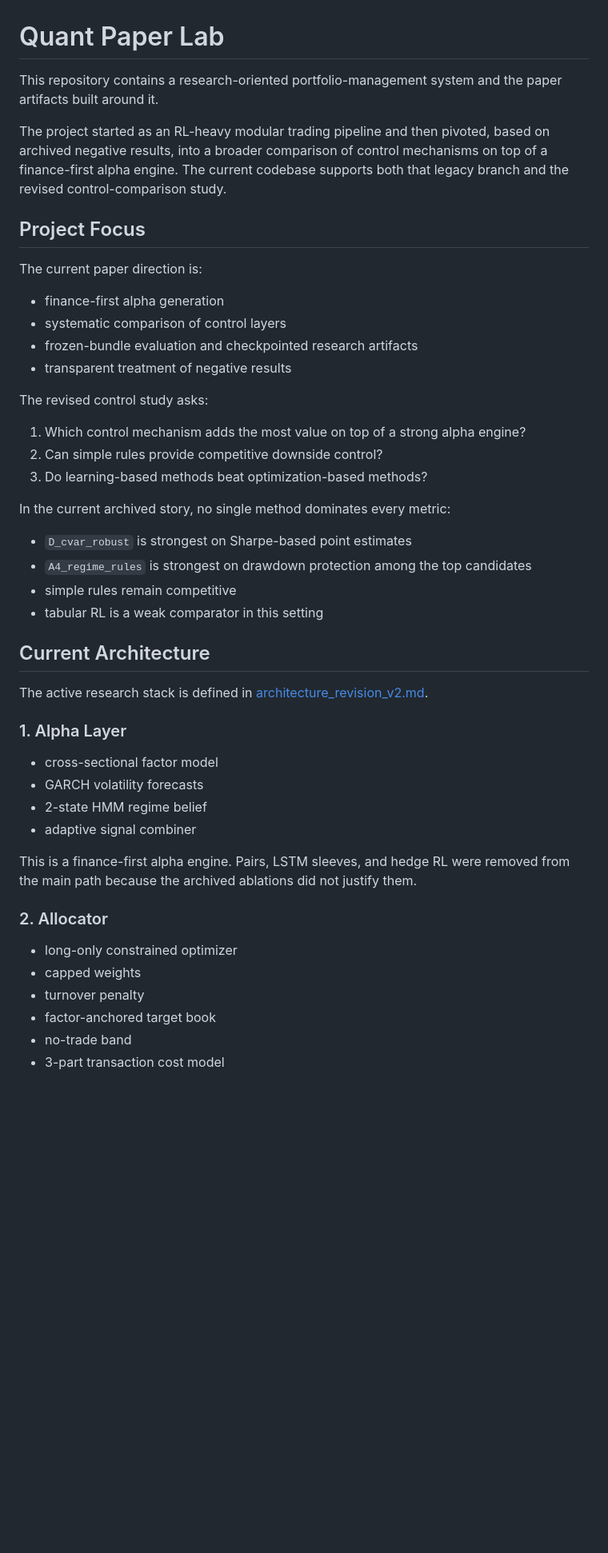
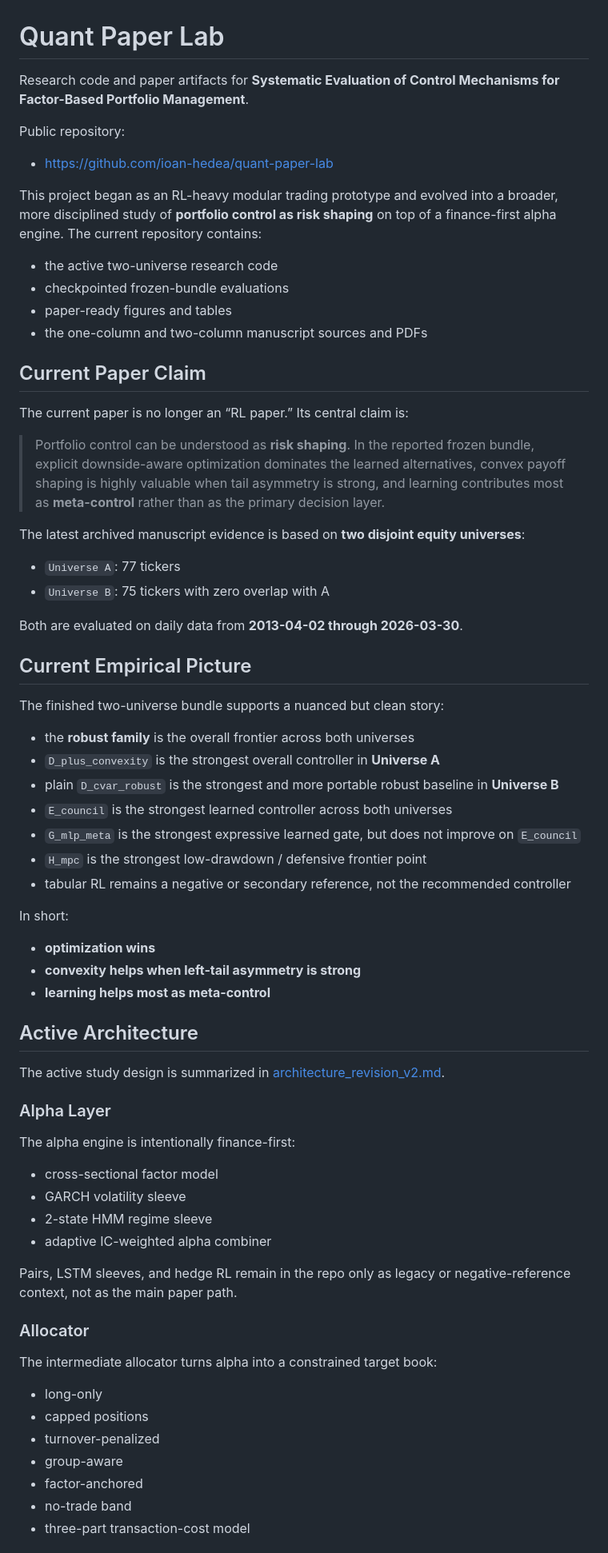
Before and after one commit to ioan-hedea/quant-paper-lab, a Markdown page: README.md, the part around one of its changes. Shown at 80% size. Drawn GitHub-style; blank space fills up the shorter version.

```diff
--- a/README.md
+++ b/README.md
@@ -1,50 +1,72 @@
 # Quant Paper Lab
 
-This repository contains a research-oriented portfolio-management system and the paper artifacts built around it.
+Research code and paper artifacts for **Systematic Evaluation of Control Mechanisms for Factor-Based Portfolio Management**.
 
-The project started as an RL-heavy modular trading pipeline and then pivoted, based on archived negative results, into a broader comparison of control mechanisms on top of a finance-first alpha engine. The current codebase supports both that legacy branch and the revised control-comparison study.
+Public repository:
+- <https://github.com/ioan-hedea/quant-paper-lab>
 
-## Project Focus
+This project began as an RL-heavy modular trading prototype and evolved into a broader, more disciplined study of **portfolio control as risk shaping** on top of a finance-first alpha engine. The current repository contains:
 
-The current paper direction is:
+- the active two-universe research code
+- checkpointed frozen-bundle evaluations
+- paper-ready figures and tables
+- the one-column and two-column manuscript sources and PDFs
 
-- finance-first alpha generation
-- systematic comparison of control layers
-- frozen-bundle evaluation and checkpointed research artifacts
-- transparent treatment of negative results
+## Current Paper Claim
 
-The revised control study asks:
+The current paper is no longer an “RL paper.” Its central claim is:
 
-1. Which control mechanism adds the most value on top of a strong alpha engine?
-2. Can simple rules provide competitive downside control?
-3. Do learning-based methods beat optimization-based methods?
+> Portfolio control can be understood as **risk shaping**. In the reported frozen bundle, explicit downside-aware optimization dominates the learned alternatives, convex payoff shaping is highly valuable when tail asymmetry is strong, and learning contributes most as **meta-control** rather than as the primary decision layer.
 
-In the current archived story, no single method dominates every metric:
+The latest archived manuscript evidence is based on **two disjoint equity universes**:
 
-- `D_cvar_robust` is strongest on Sharpe-based point estimates
-- `A4_regime_rules` is strongest on drawdown protection among the top candidates
-- simple rules remain competitive
-- tabular RL is a weak comparator in this setting
+- `Universe A`: 77 tickers
+- `Universe B`: 75 tickers with zero overlap with A
 
-## Current Architecture
+Both are evaluated on daily data from **2013-04-02 through 2026-03-30**.
 
-The active research stack is defined in [architecture_revision_v2.md](architecture_revision_v2.md).
+## Current Empirical Picture
 
-### 1. Alpha Layer
+The finished two-universe bundle supports a nuanced but clean story:
+
+- the **robust family** is the overall frontier across both universes
+- `D_plus_convexity` is the strongest overall controller in **Universe A**
+- plain `D_cvar_robust` is the strongest and more portable robust baseline in **Universe B**
+- `E_council` is the strongest learned controller across both universes
+- `G_mlp_meta` is the strongest expressive learned gate, but does not improve on `E_council`
+- `H_mpc` is the strongest low-drawdown / defensive frontier point
+- tabular RL remains a negative or secondary reference, not the recommended controller
+
+In short:
+
+- **optimization wins**
+- **convexity helps when left-tail asymmetry is strong**
+- **learning helps most as meta-control**
+
+## Active Architecture
+
+The active study design is summarized in [architecture_revision_v2.md](architecture_revision_v2.md).
+
+### Alpha Layer
+
+The alpha engine is intentionally finance-first:
 
 - cross-sectional factor model
-- GARCH volatility forecasts
-- 2-state HMM regime belief
-- adaptive signal combiner
+- GARCH volatility sleeve
+- 2-state HMM regime sleeve
+- adaptive IC-weighted alpha combiner
 
-This is a finance-first alpha engine. Pairs, LSTM sleeves, and hedge RL were removed from the main path because the archived ablations did not justify them.
+Pairs, LSTM sleeves, and hedge RL remain in the repo only as legacy or negative-reference context, not as the main paper path.
 
-### 2. Allocator
+### Allocator
 
-- long-only constrained optimizer
-- capped weights
-- turnover penalty
-- factor-anchored target book
+The intermediate allocator turns alpha into a constrained target book:
+
+- long-only
+- capped positions
+- turnover-penalized
+- group-aware
+- factor-anchored
 - no-trade band
-- 3-part transaction cost model
+- three-part transaction-cost model
 
```
Also changed, not shown: other parts of README.md (+180 -107 lines).
